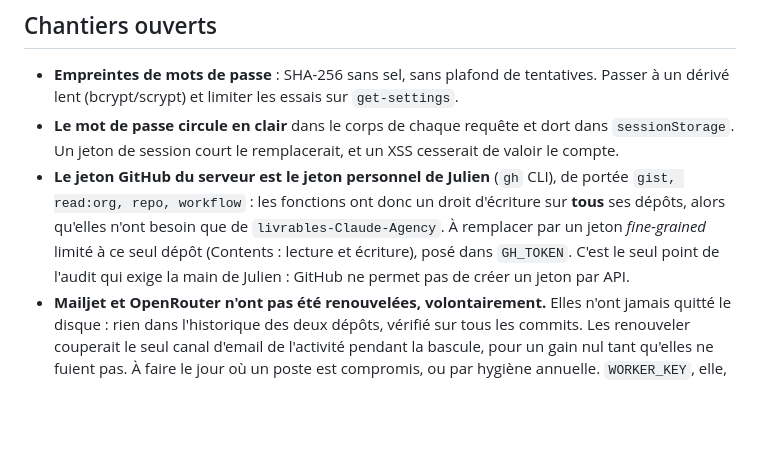
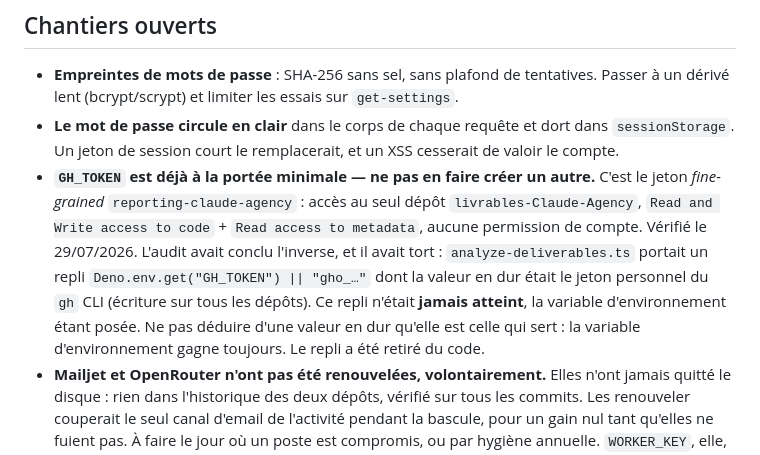
Before and after one commit to JRAYES000/rapport-claude, a Markdown page: CLAUDE.md, the part around the change. Rendered like a GitHub page; blank space fills up the shorter version.

Commit message:
doc : GH_TOKEN etait deja restreint, l audit avait tort
Le jeton employe par les fonctions est `reporting-claude-agency` : un jeton fine-grained
limite au seul depot livrables-Claude-Agency, code en lecture/ecriture, aucune permission
de compte. Rien a changer.

L audit avait conclu que le serveur utilisait le jeton personnel du gh CLI, parce que
analyze-deliverables.ts portait ce jeton en repli d un Deno.env.get("GH_TOKEN"). Le repli
n etait jamais atteint. Une valeur en dur ne dit pas ce qui sert.

Co-Authored-By: Claude Opus 5 <noreply@anthropic.com>

```diff
--- a/CLAUDE.md
+++ b/CLAUDE.md
@@ -323,12 +323,16 @@ sur une copie antérieure au nettoyage.
 - **Le mot de passe circule en clair** dans le corps de chaque requête et dort dans
   `sessionStorage`. Un jeton de session court le remplacerait, et un XSS cesserait de
   valoir le compte.
-- **Le jeton GitHub du serveur est le jeton personnel de Julien** (`gh` CLI), de portée
-  `gist, read:org, repo, workflow` : les fonctions ont donc un droit d'écriture sur
-  **tous** ses dépôts, alors qu'elles n'ont besoin que de `livrables-Claude-Agency`.
-  À remplacer par un jeton *fine-grained* limité à ce seul dépôt (Contents : lecture et
-  écriture), posé dans `GH_TOKEN`. C'est le seul point de l'audit qui exige la main de
-  Julien : GitHub ne permet pas de créer un jeton par API.
+- **`GH_TOKEN` est déjà à la portée minimale — ne pas en faire créer un autre.** C'est le
+  jeton *fine-grained* `reporting-claude-agency` : accès au seul dépôt
+  `livrables-Claude-Agency`, `Read and Write access to code` + `Read access to metadata`,
+  aucune permission de compte. Vérifié le 29/07/2026.
+  L'audit avait conclu l'inverse, et il avait tort : `analyze-deliverables.ts` portait un
+  repli `Deno.env.get("GH_TOKEN") || "gho_…"` dont la valeur en dur était le jeton
+  personnel du `gh` CLI (écriture sur tous les dépôts). Ce repli n'était **jamais
+  atteint**, la variable d'environnement étant posée. Ne pas déduire d'une valeur en dur
+  qu'elle est celle qui sert : la variable d'environnement gagne toujours. Le repli a été
+  retiré du code.
 - **Mailjet et OpenRouter n'ont pas été renouvelées, volontairement.** Elles n'ont jamais
   quitté le disque : rien dans l'historique des deux dépôts, vérifié sur tous les commits.
   Les renouveler couperait le seul canal d'email de l'activité pendant la bascule, pour un
```
